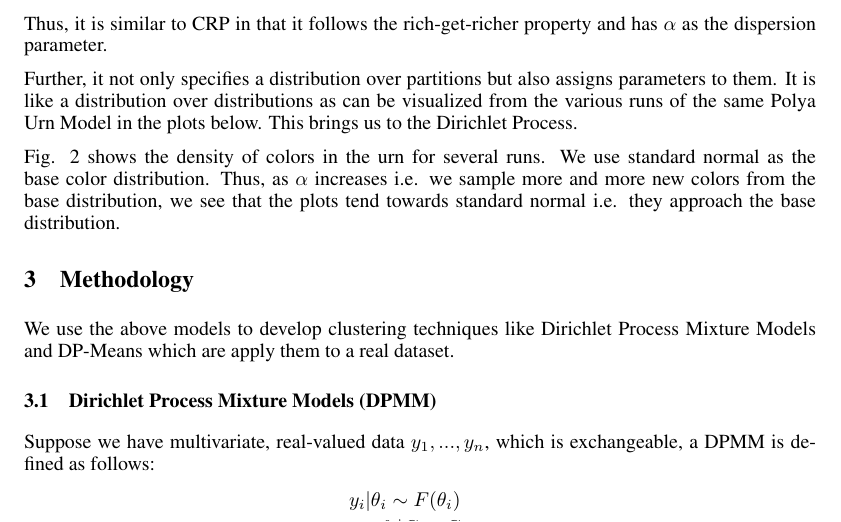
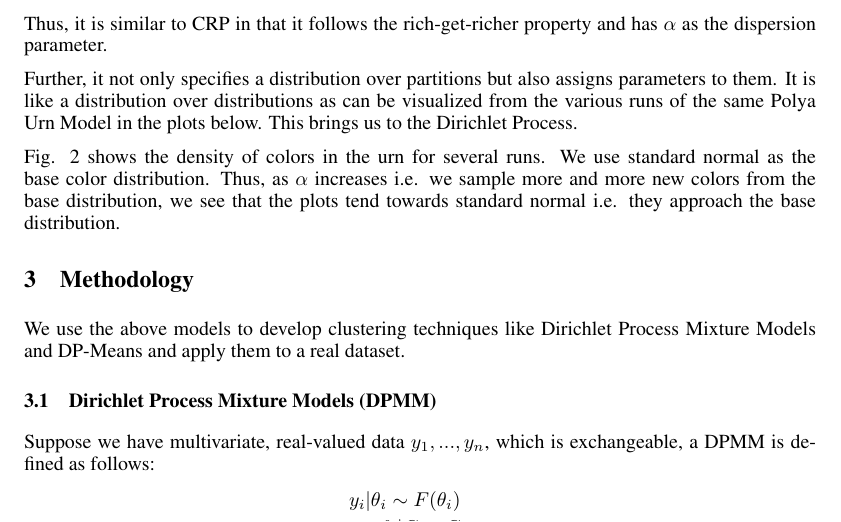
Before and after one commit to dipeshgautam/STA561-MachineLearning, a LaTeX document (Report.tex): part of page 2 of 7, cut so that both start at the same text. Compiled offline with pdfLaTeX.

Commit message:
Update Report.tex

```diff
--- a/Report.tex
+++ b/Report.tex
@@ -90,7 +90,7 @@ Fig. \ref{fig:polya} shows the density of colors in the urn for several runs. We
 \end{figure}
 \
 \section{Methodology}
-We use the above models to develop clustering techniques like Dirichlet Process Mixture Models and DP-Means which are apply them to a real dataset.
+We use the above models to develop clustering techniques like Dirichlet Process Mixture Models and DP-Means and apply them to a real dataset.
 \subsection{Dirichlet Process Mixture Models (DPMM)}
 Suppose we have multivariate, real-valued data $y_1,...,y_n$, which is exchangeable, a DPMM is defined as follows:
 \begin{eqnarray*}
```
